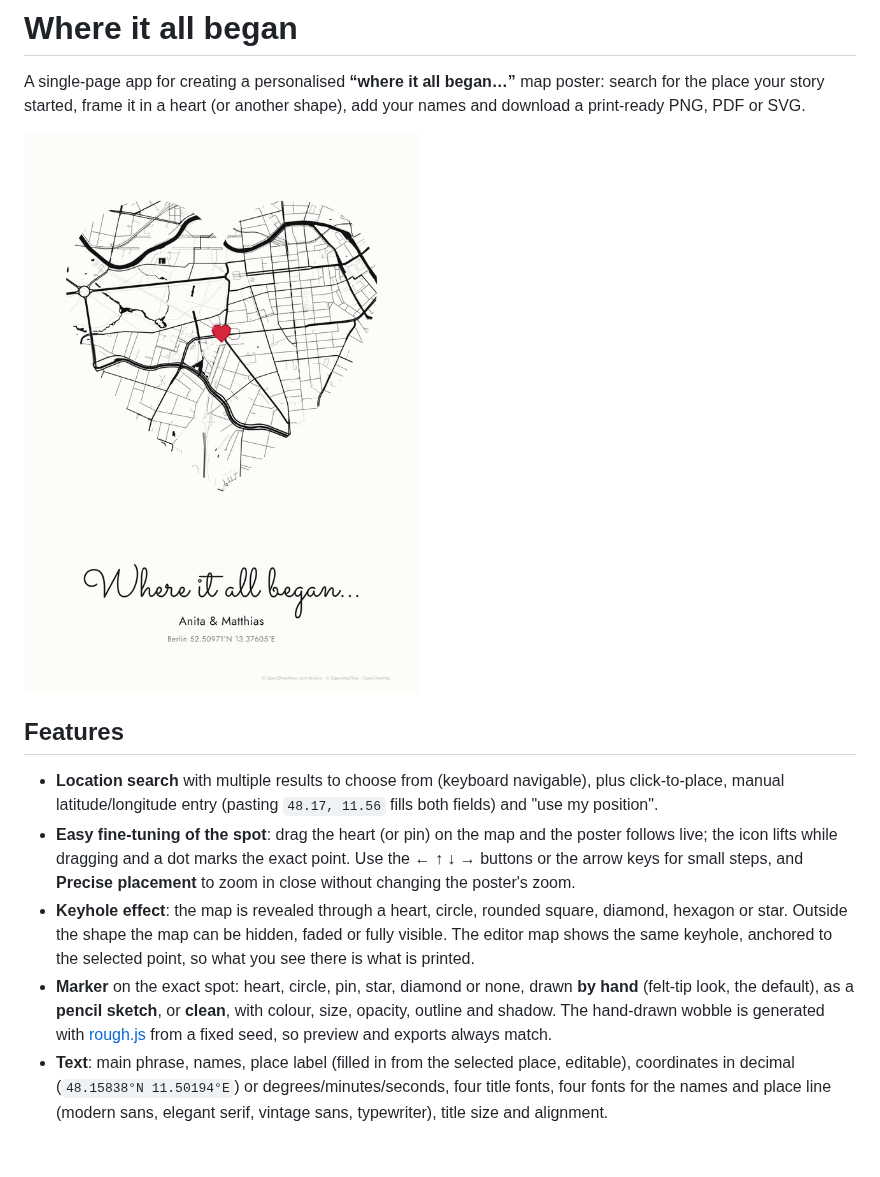
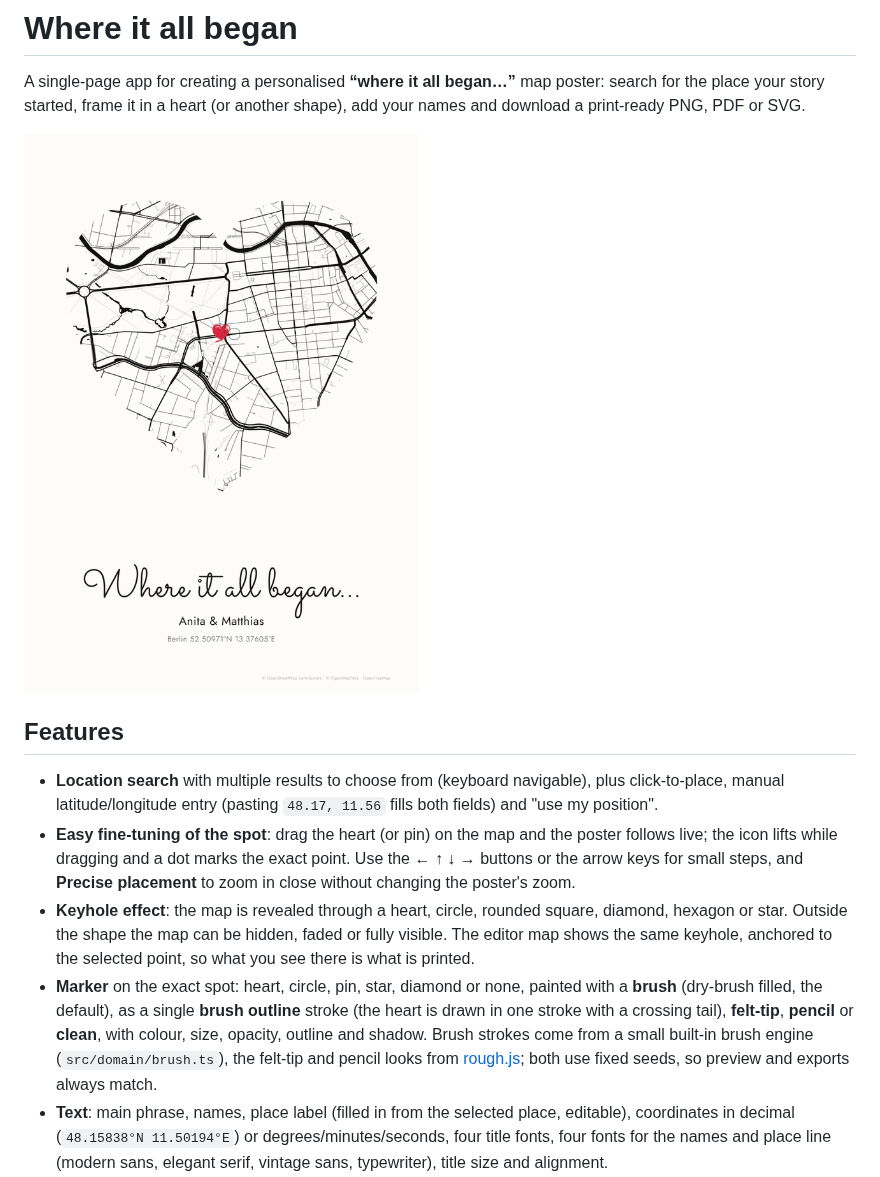
Before and after one commit to mkoterski/where-did-it-start, a Markdown page: README.md, the part around one of its changes. Drawn GitHub-style; pictures changed too: docs/example-poster.png; blank space fills up the shorter version.

```diff
--- a/README.md
+++ b/README.md
@@ -19,10 +19,12 @@ download a print-ready PNG, PDF or SVG.
   hexagon or star. Outside the shape the map can be hidden, faded or fully visible. The editor
   map shows the same keyhole, anchored to the selected point, so what you see there is what is
   printed.
-- **Marker** on the exact spot: heart, circle, pin, star, diamond or none, drawn **by hand**
-  (felt-tip look, the default), as a **pencil sketch**, or **clean**, with colour, size, opacity,
-  outline and shadow. The hand-drawn wobble is generated with
-  [rough.js](https://roughjs.com) from a fixed seed, so preview and exports always match.
+- **Marker** on the exact spot: heart, circle, pin, star, diamond or none, painted with a
+  **brush** (dry-brush filled, the default), as a single **brush outline** stroke (the heart is
+  drawn in one stroke with a crossing tail), **felt-tip**, **pencil** or **clean**, with colour,
+  size, opacity, outline and shadow. Brush strokes come from a small built-in brush engine
+  (`src/domain/brush.ts`), the felt-tip and pencil looks from [rough.js](https://roughjs.com);
+  both use fixed seeds, so preview and exports always match.
 - **Text**: main phrase, names, place label (filled in from the selected place, editable),
   coordinates in decimal (`48.15838°N 11.50194°E`) or degrees/minutes/seconds, four title
   fonts, four fonts for the names and place line (modern sans, elegant serif, vintage sans,
```
Also changed, not shown: other parts of README.md (+1 -1 lines), 12 other files.
